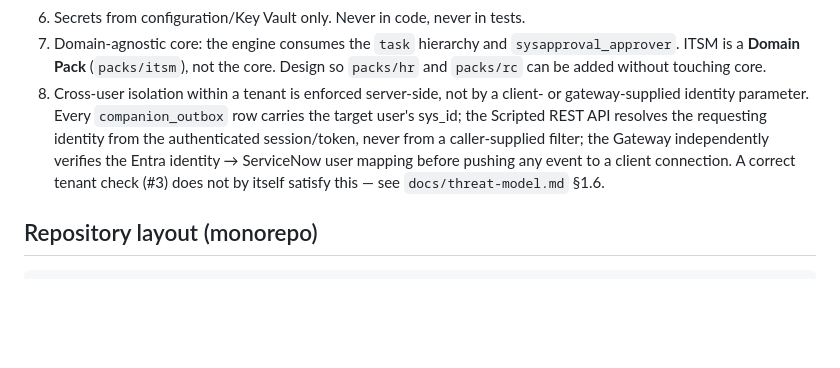
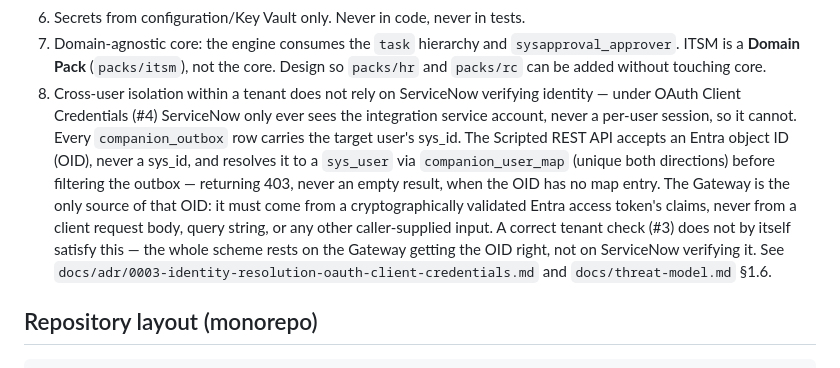
Before and after one commit to hyb123-sky/NowCompanion, a Markdown page: CLAUDE.md, the part around the change. Rendered like a GitHub page; blank space fills up the shorter version.

````diff
--- a/CLAUDE.md
+++ b/CLAUDE.md
@@ -27,14 +27,21 @@ compromise security, maintainability, or enterprise deployability.
 7. Domain-agnostic core: the engine consumes the `task` hierarchy and
    `sysapproval_approver`. ITSM is a **Domain Pack** (`packs/itsm`), not the core.
    Design so `packs/hr` and `packs/rc` can be added without touching core.
-8. Cross-user isolation within a tenant is enforced server-side, not by a
-   client- or gateway-supplied identity parameter. Every `companion_outbox`
-   row carries the target user's sys_id; the Scripted REST API resolves the
-   requesting identity from the authenticated session/token, never from a
-   caller-supplied filter; the Gateway independently verifies the Entra
-   identity → ServiceNow user mapping before pushing any event to a client
-   connection. A correct tenant check (#3) does not by itself satisfy this —
-   see `docs/threat-model.md` §1.6.
+8. Cross-user isolation within a tenant does not rely on ServiceNow
+   verifying identity — under OAuth Client Credentials (#4) ServiceNow only
+   ever sees the integration service account, never a per-user session,
+   so it cannot. Every `companion_outbox` row carries the target user's
+   sys_id. The Scripted REST API accepts an Entra object ID (OID), never a
+   sys_id, and resolves it to a `sys_user` via `companion_user_map`
+   (unique both directions) before filtering the outbox — returning 403,
+   never an empty result, when the OID has no map entry. The Gateway is the
+   only source of that OID: it must come from a cryptographically validated
+   Entra access token's claims, never from a client request body, query
+   string, or any other caller-supplied input. A correct tenant check (#3)
+   does not by itself satisfy this — the whole scheme rests on the Gateway
+   getting the OID right, not on ServiceNow verifying it. See
+   `docs/adr/0003-identity-resolution-oauth-client-credentials.md` and
+   `docs/threat-model.md` §1.6.
 
 ## Repository layout (monorepo)
 ```
````
Also changed, not shown: docs/adr/0003-identity-resolution-oauth-client-credentials.md (added, +85 -0 lines), docs/threat-model.md (+2 -2 lines).
